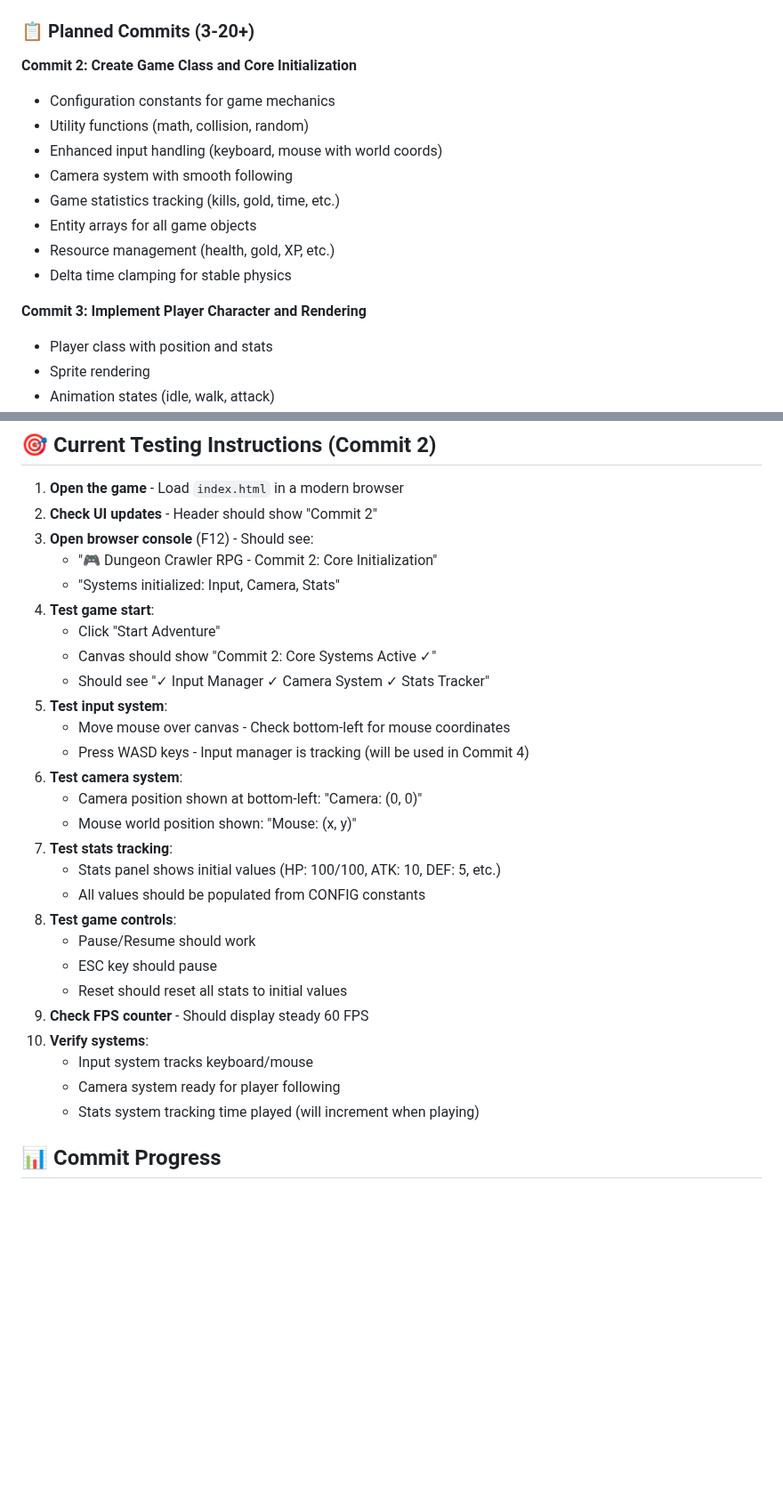
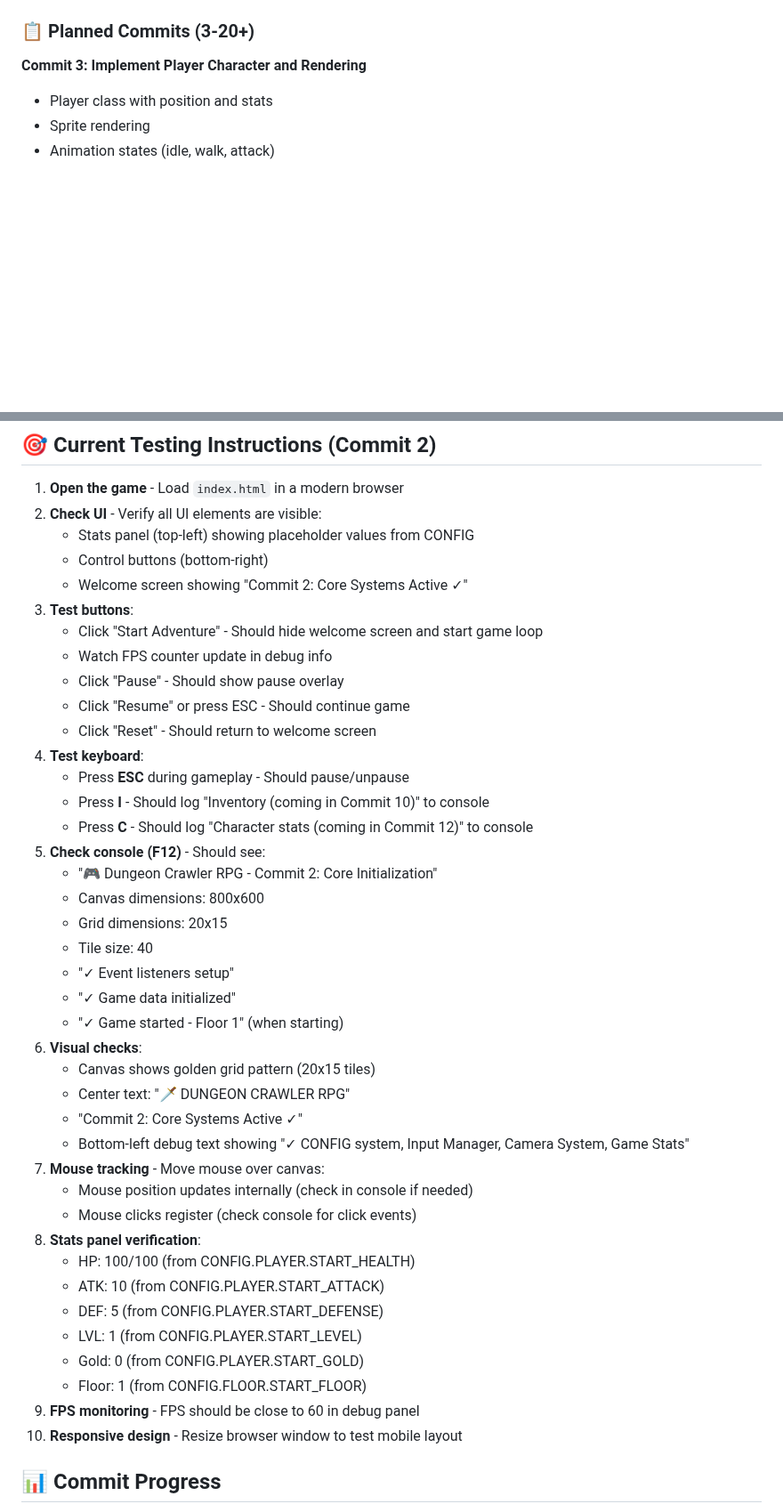
Before and after one commit to anubhavy-05/Multi-Game-Repo-playground-, a Markdown page: game8/README.md, 2 parts joined by grey strips. Shown at 89% size. Rendered like a GitHub page; blank space fills up the shorter version.

```diff
--- a/game8/README.md
+++ b/game8/README.md
@@ -109,15 +85,5 @@ Explore procedurally generated dungeons, fight enemies, collect loot, level up y
 
 ### 📋 Planned Commits (3-20+)
-
-**Commit 2: Create Game Class and Core Initialization**
-- Configuration constants for game mechanics
-- Utility functions (math, collision, random)
-- Enhanced input handling (keyboard, mouse with world coords)
-- Camera system with smooth following
-- Game statistics tracking (kills, gold, time, etc.)
-- Entity arrays for all game objects
-- Resource management (health, gold, XP, etc.)
-- Delta time clamping for stable physics
 
 **Commit 3: Implement Player Character and Rendering**
 - Player class with position and stats
@@ -300,32 +266,45 @@ game8/
 ## 🎯 Current Testing Instructions (Commit 2)
 
 1. **Open the game** - Load `index.html` in a modern browser
-2. **Check UI updates** - Header should show "Commit 2"
-3. **Open browser console** (F12) - Should see:
+2. **Check UI** - Verify all UI elements are visible:
+   - Stats panel (top-left) showing placeholder values from CONFIG
+   - Control buttons (bottom-right)
+   - Welcome screen showing "Commit 2: Core Systems Active ✓"
+3. **Test buttons**:
+   - Click "Start Adventure" - Should hide welcome screen and start game loop
+   - Watch FPS counter update in debug info
+   - Click "Pause" - Should show pause overlay
+   - Click "Resume" or press ESC - Should continue game
+   - Click "Reset" - Should return to welcome screen
+4. **Test keyboard**:
+   - Press **ESC** during gameplay - Should pause/unpause
+   - Press **I** - Should log "Inventory (coming in Commit 10)" to console
+   - Press **C** - Should log "Character stats (coming in Commit 12)" to console
+5. **Check console (F12)** - Should see:
    - "🎮 Dungeon Crawler RPG - Commit 2: Core Initialization"
-   - "Systems initialized: Input, Camera, Stats"
-4. **Test game start**:
-   - Click "Start Adventure"
-   - Canvas should show "Commit 2: Core Systems Active ✓"
-   - Should see "✓ Input Manager ✓ Camera System ✓ Stats Tracker"
-5. **Test input system**:
-   - Move mouse over canvas - Check bottom-left for mouse coordinates
-   - Press WASD keys - Input manager is tracking (will be used in Commit 4)
-6. **Test camera system**:
-   - Camera position shown at bottom-left: "Camera: (0, 0)"
-   - Mouse world position shown: "Mouse: (x, y)"
-7. **Test stats tracking**:
-   - Stats panel shows initial values (HP: 100/100, ATK: 10, DEF: 5, etc.)
-   - All values should be populated from CONFIG constants
-8. **Test game controls**:
-   - Pause/Resume should work
-   - ESC key should pause
-   - Reset should reset all stats to initial values
-9. **Check FPS counter** - Should display steady 60 FPS
-10. **Verify systems**:
-    - Input system tracks keyboard/mouse
-    - Camera system ready for player following
-    - Stats system tracking time played (will increment when playing)
+   - Canvas dimensions: 800x600
+   - Grid dimensions: 20x15
+   - Tile size: 40
+   - "✓ Event listeners setup"
+   - "✓ Game data initialized"
+   - "✓ Game started - Floor 1" (when starting)
+6. **Visual checks**:
+   - Canvas shows golden grid pattern (20x15 tiles)
+   - Center text: "🗡️ DUNGEON CRAWLER RPG"
+   - "Commit 2: Core Systems Active ✓"
+   - Bottom-left debug text showing "✓ CONFIG system, Input Manager, Camera System, Game Stats"
+7. **Mouse tracking** - Move mouse over canvas:
+   - Mouse position updates internally (check in console if needed)
+   - Mouse clicks register (check console for click events)
+8. **Stats panel verification**:
+   - HP: 100/100 (from CONFIG.PLAYER.START_HEALTH)
+   - ATK: 10 (from CONFIG.PLAYER.START_ATTACK)
+   - DEF: 5 (from CONFIG.PLAYER.START_DEFENSE)
+   - LVL: 1 (from CONFIG.PLAYER.START_LEVEL)
+   - Gold: 0 (from CONFIG.PLAYER.START_GOLD)
+   - Floor: 1 (from CONFIG.FLOOR.START_FLOOR)
+9. **FPS monitoring** - FPS should be close to 60 in debug panel
+10. **Responsive design** - Resize browser window to test mobile layout
 
 ## 📊 Commit Progress
 
```
Also changed, not shown: other parts of game8/README.md (+66 -82 lines).
